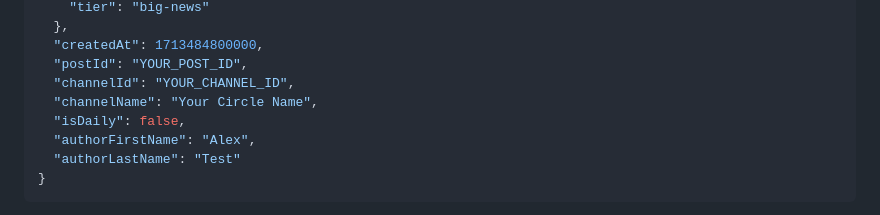
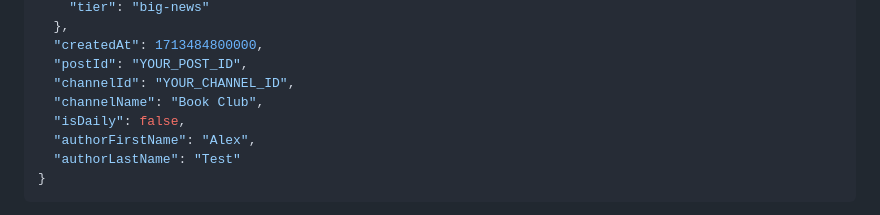
Before and after one commit to NovaMoonX/Angelia-React-Native, a Markdown page: NOTIFICATION_TESTING.md, the part around the change. Drawn GitHub-style.

Commit message:
docs: use concrete circle name in test JSON example
Agent-Logs-Url: https://github.com/NovaMoonX/Angelia-React-Native/sessions/a50e3b7e-2a1a-4b44-bf20-88b0e50b12bb

Co-authored-by: NovaMoonX <53449254+NovaMoonX@users.noreply.github.com>

```diff
--- a/NOTIFICATION_TESTING.md
+++ b/NOTIFICATION_TESTING.md
@@ -194,7 +194,7 @@ Replace `YOUR_USER_ID`, `YOUR_CHANNEL_ID`, and `YOUR_POST_ID` with real values.
   "createdAt": 1713484800000,
   "postId": "YOUR_POST_ID",
   "channelId": "YOUR_CHANNEL_ID",
-  "channelName": "Your Circle Name",
+  "channelName": "Book Club",
   "isDaily": false,
   "authorFirstName": "Alex",
   "authorLastName": "Test"
```
